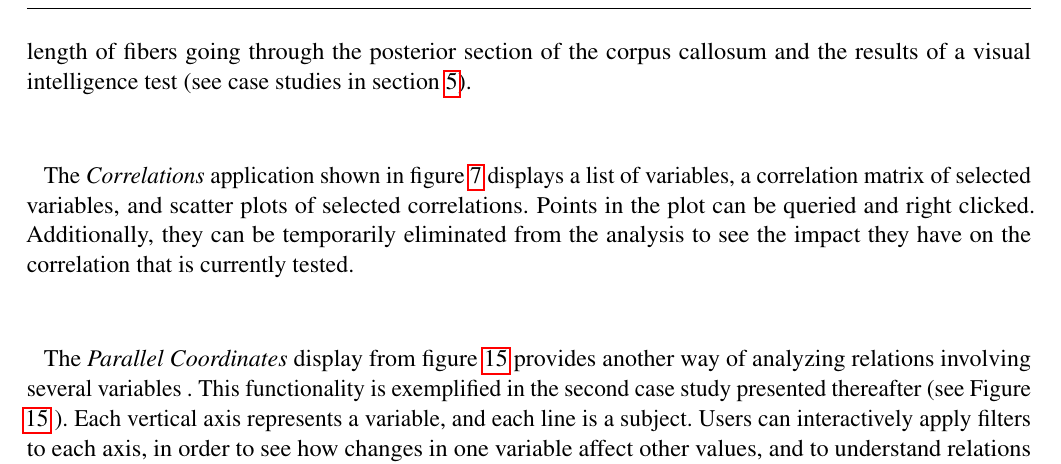
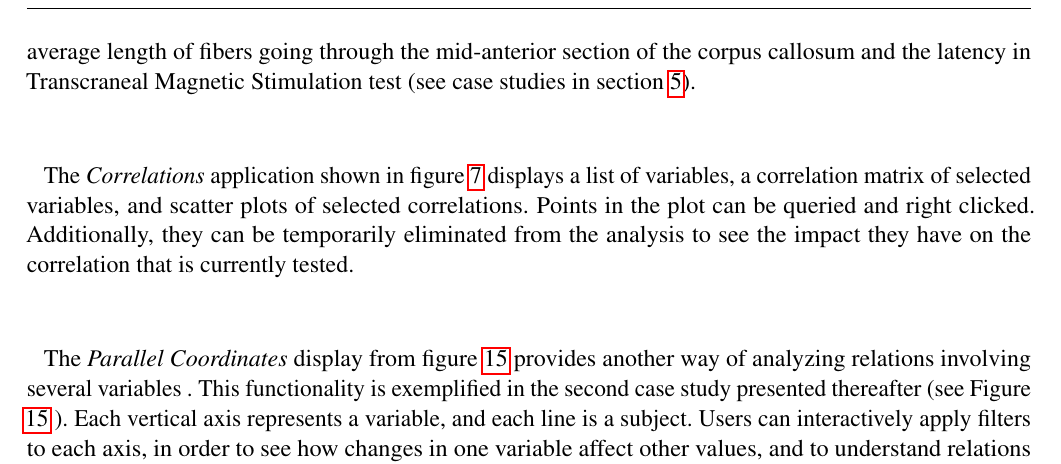
Before and after one commit to diego0020/Braviz_visual_exploratory_analyzis, a LaTeX document (braviz_visual_analysis.tex): part of page 7 of 26, cut so that both start at the same text. Compiled offline with pdfLaTeX.

Commit message:
updated lm figure

```diff
--- a/braviz_visual_analysis.tex
+++ b/braviz_visual_analysis.tex
@@ -173,7 +173,7 @@ Variables are selected from the database, which additionally stores the type of
 
 After fitting the model, the main plot will show diagnostics (distribution of residuals and a scatter plot of residuals vs. fitted values) for the validation of the ANOVA hypotheses (noise normally distributed and with constant variance) and the table at the bottom right shows the resulting statistics. The application can also show box-plots and scatter-plots that provide additional insights on the relation between regressors (nominal and numeric variables and interaction terms) and outcomes. Individual points in these plots can be identified by positioning the mouse over them. Additionally, by right clicking the mouse, the associated individual subject data can be loaded into other BRAVIZ applications to get supplemental information. This can be especially useful for instance to interpret outliers.
 
-Figure \ref{fig_cyril_1} shows an alternative analysis application (\emph{Linear Model}) which fits standard linear models and shows the effect of each regressor (numerical variables, dummy variables representing levels of nominal variables and interaction terms). The application provides a similar interface and functions in the same way as the ANOVA application. The example from the figure shows a linear regression between the average length of fibers going through the posterior section of the corpus callosum and the results of a visual intelligence test (see case studies in section \ref{case_studies}).
+Figure \ref{fig_cyril_1} shows an alternative analysis application (\emph{Linear Model}) which fits standard linear models and shows the effect of each regressor (numerical variables, dummy variables representing levels of nominal variables and interaction terms). The application provides a similar interface and functions in the same way as the ANOVA application. The example from the figure shows a linear regression between the average length of fibers going through the mid-anterior section of the corpus callosum and the latency in Transcraneal Magnetic Stimulation test (see case studies in section \ref{case_studies}).
 
 The \emph{Correlations} application shown in figure \ref{fig_correlations} displays a list of variables, a correlation matrix of selected variables, and scatter plots of selected correlations. Points in the plot can be queried and right clicked. Additionally, they can be temporarily eliminated from the analysis to see the impact they have on the correlation that is currently tested.
 
```
